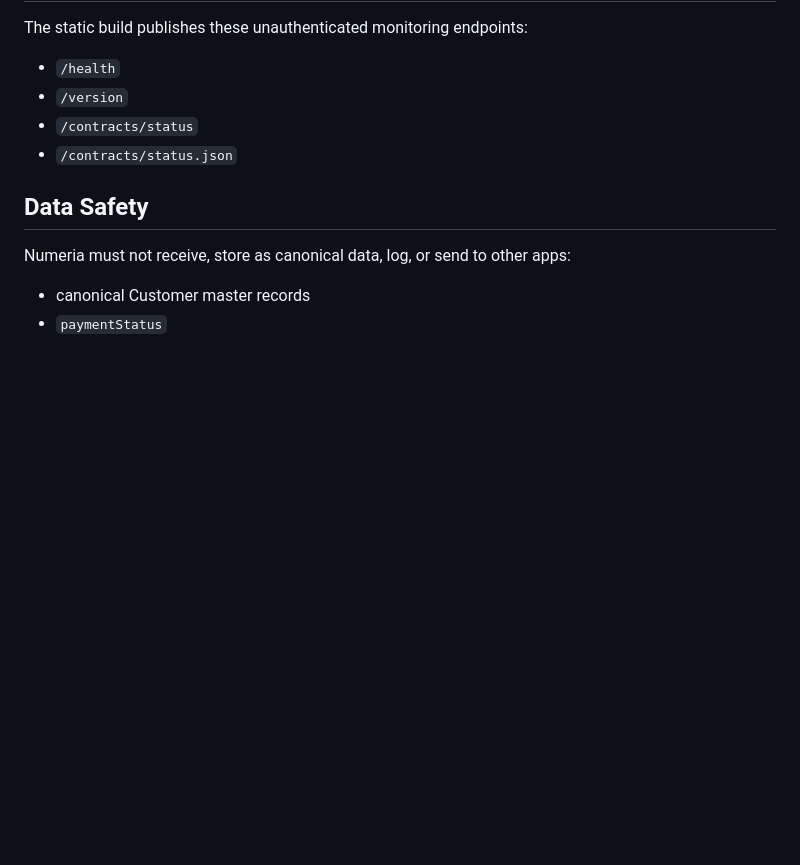
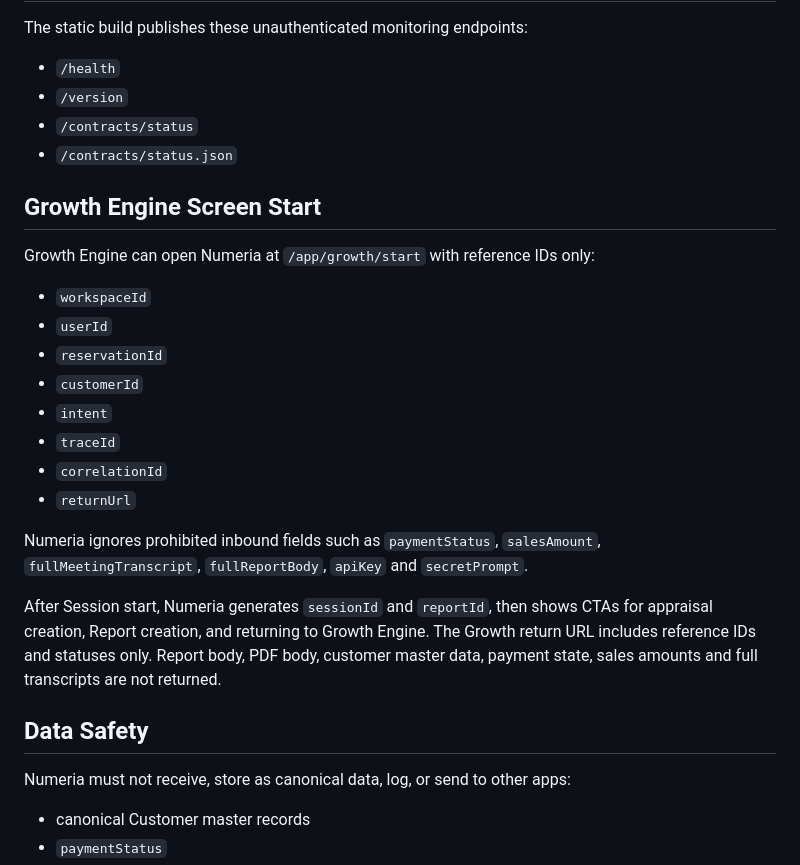
Before and after one commit to karukimori-wq/numeria-studio, a Markdown page: docs/contract-alignment.md, the part around the change. GitHub-like rendering; blank space fills up the shorter version.

Commit message:
Add Growth screen start flow

```diff
--- a/docs/contract-alignment.md
+++ b/docs/contract-alignment.md
@@ -91,6 +91,23 @@ The static build publishes these unauthenticated monitoring endpoints:
 - `/contracts/status`
 - `/contracts/status.json`
 
+## Growth Engine Screen Start
+
+Growth Engine can open Numeria at `/app/growth/start` with reference IDs only:
+
+- `workspaceId`
+- `userId`
+- `reservationId`
+- `customerId`
+- `intent`
+- `traceId`
+- `correlationId`
+- `returnUrl`
+
+Numeria ignores prohibited inbound fields such as `paymentStatus`, `salesAmount`, `fullMeetingTranscript`, `fullReportBody`, `apiKey` and `secretPrompt`.
+
+After Session start, Numeria generates `sessionId` and `reportId`, then shows CTAs for appraisal creation, Report creation, and returning to Growth Engine. The Growth return URL includes reference IDs and statuses only. Report body, PDF body, customer master data, payment state, sales amounts and full transcripts are not returned.
+
 ## Data Safety
 
 Numeria must not receive, store as canonical data, log, or send to other apps:
```
